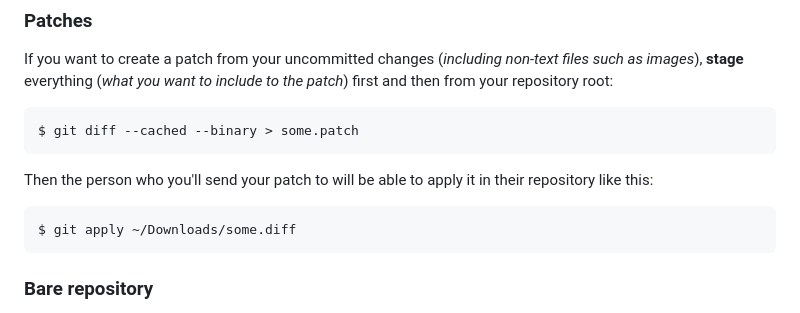
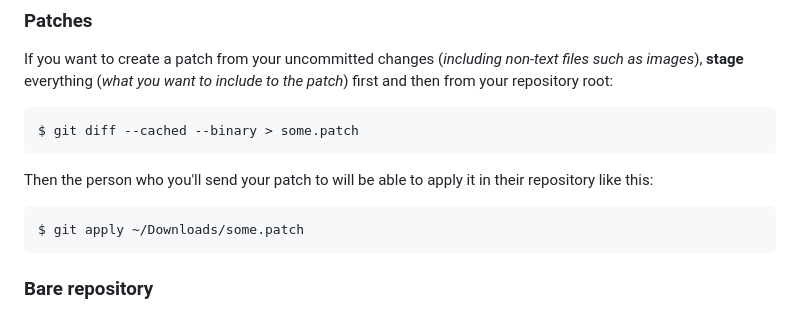
Before and after one commit to retifrav/scraps, a Markdown page: Git/index.md, the part around the change. GitHub-like rendering.

Commit message:
Git: Typo

````diff
--- a/Git/index.md
+++ b/Git/index.md
@@ -894,7 +894,7 @@ $ git diff --cached --binary > some.patch
 Then the person who you'll send your patch to will be able to apply it in their repository like this:
 
 ```
-$ git apply ~/Downloads/some.diff
+$ git apply ~/Downloads/some.patch
 ```
 
 ### Bare repository
````
